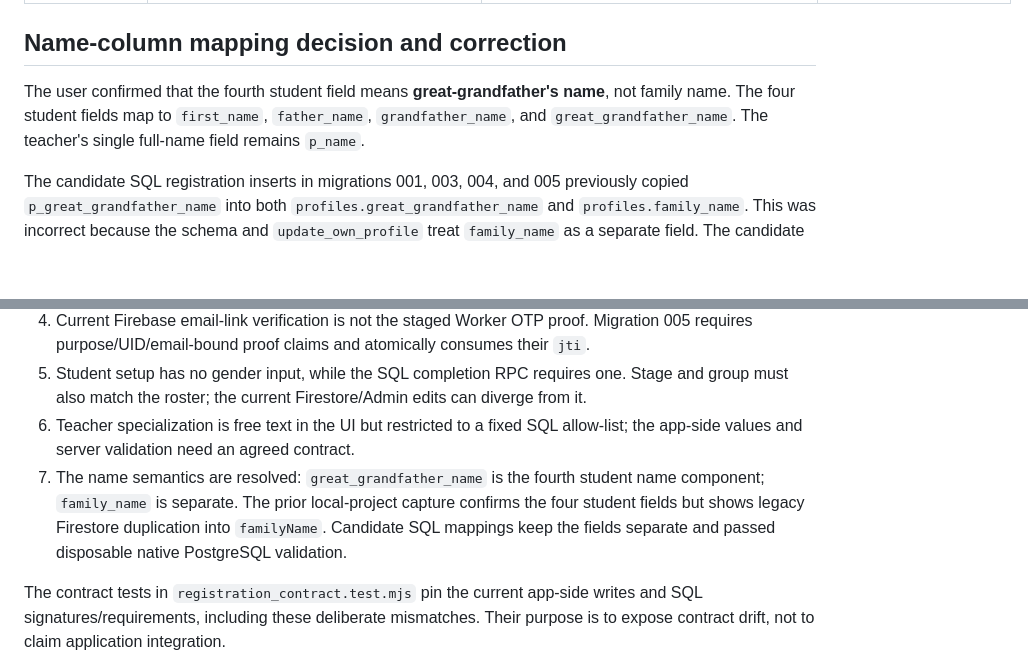
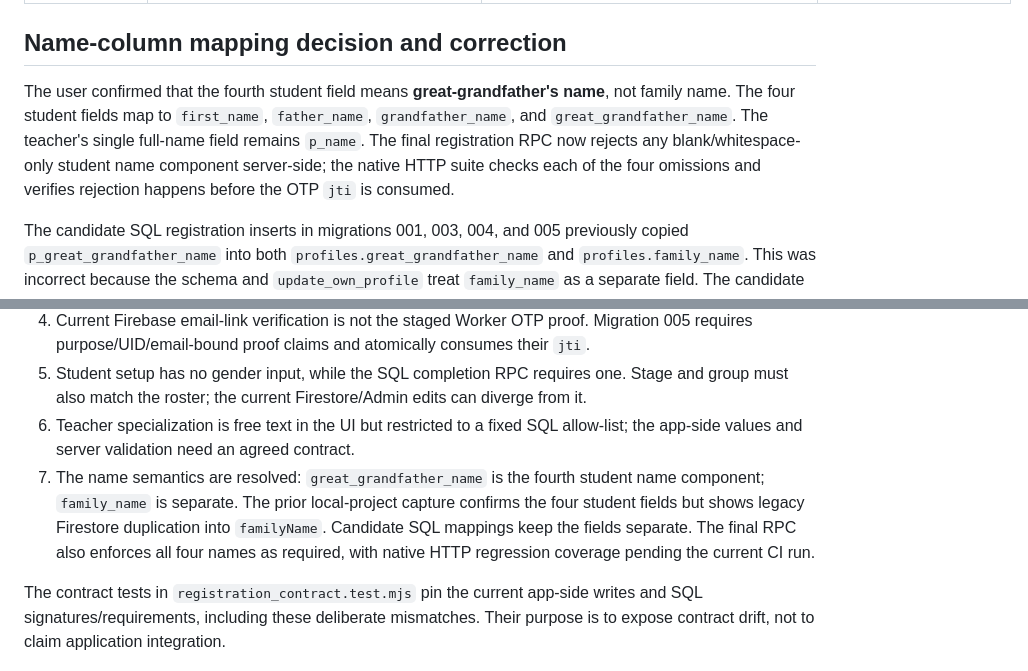
Before and after one commit to mamuin07812-jpg/Hall-C, a Markdown page: supabase/firebase_rebuild/REGISTRATION_COMPATIBILITY_20261112.md, 2 parts joined by grey strips. Drawn GitHub-style; blank space fills up the shorter version.

Commit message:
Document server-side required student name validation

```diff
--- a/supabase/firebase_rebuild/REGISTRATION_COMPATIBILITY_20261112.md
+++ b/supabase/firebase_rebuild/REGISTRATION_COMPATIBILITY_20261112.md
@@ -18,7 +18,7 @@ Scope: read-only comparison of the current Flutter/Admin registration flow with
 
 ## Name-column mapping decision and correction
 
-The user confirmed that the fourth student field means **great-grandfather's name**, not family name. The four student fields map to `first_name`, `father_name`, `grandfather_name`, and `great_grandfather_name`. The teacher's single full-name field remains `p_name`.
+The user confirmed that the fourth student field means **great-grandfather's name**, not family name. The four student fields map to `first_name`, `father_name`, `grandfather_name`, and `great_grandfather_name`. The teacher's single full-name field remains `p_name`. The final registration RPC now rejects any blank/whitespace-only student name component server-side; the native HTTP suite checks each of the four omissions and verifies rejection happens before the OTP `jti` is consumed.
 
 The candidate SQL registration inserts in migrations 001, 003, 004, and 005 previously copied `p_great_grandfather_name` into both `profiles.great_grandfather_name` and `profiles.family_name`. This was incorrect because the schema and `update_own_profile` treat `family_name` as a separate field. The candidate migrations have now been corrected: registration writes only `great_grandfather_name`; `family_name` remains unset until separately provided. No migration has been applied to any database.
 
@@ -30,6 +30,6 @@ The candidate SQL registration inserts in migrations 001, 003, 004, and 005 prev
 4. Current Firebase email-link verification is not the staged Worker OTP proof. Migration 005 requires purpose/UID/email-bound proof claims and atomically consumes their `jti`.
 5. Student setup has no gender input, while the SQL completion RPC requires one. Stage and group must also match the roster; the current Firestore/Admin edits can diverge from it.
 6. Teacher specialization is free text in the UI but restricted to a fixed SQL allow-list; the app-side values and server validation need an agreed contract.
-7. The name semantics are resolved: `great_grandfather_name` is the fourth student name component; `family_name` is separate. The prior local-project capture confirms the four student fields but shows legacy Firestore duplication into `familyName`. Candidate SQL mappings keep the fields separate and passed disposable native PostgreSQL validation.
+7. The name semantics are resolved: `great_grandfather_name` is the fourth student name component; `family_name` is separate. The prior local-project capture confirms the four student fields but shows legacy Firestore duplication into `familyName`. Candidate SQL mappings keep the fields separate. The final RPC also enforces all four names as required, with native HTTP regression coverage pending the current CI run.
 
 The contract tests in `registration_contract.test.mjs` pin the current app-side writes and SQL signatures/requirements, including these deliberate mismatches. Their purpose is to expose contract drift, not to claim application integration.
```
